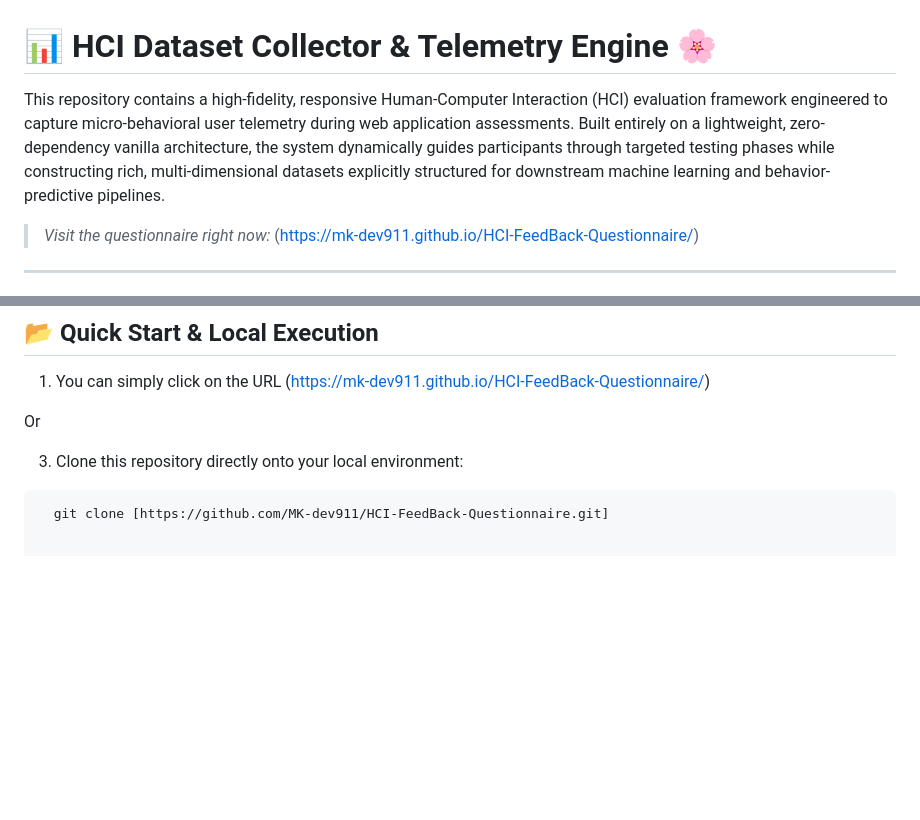
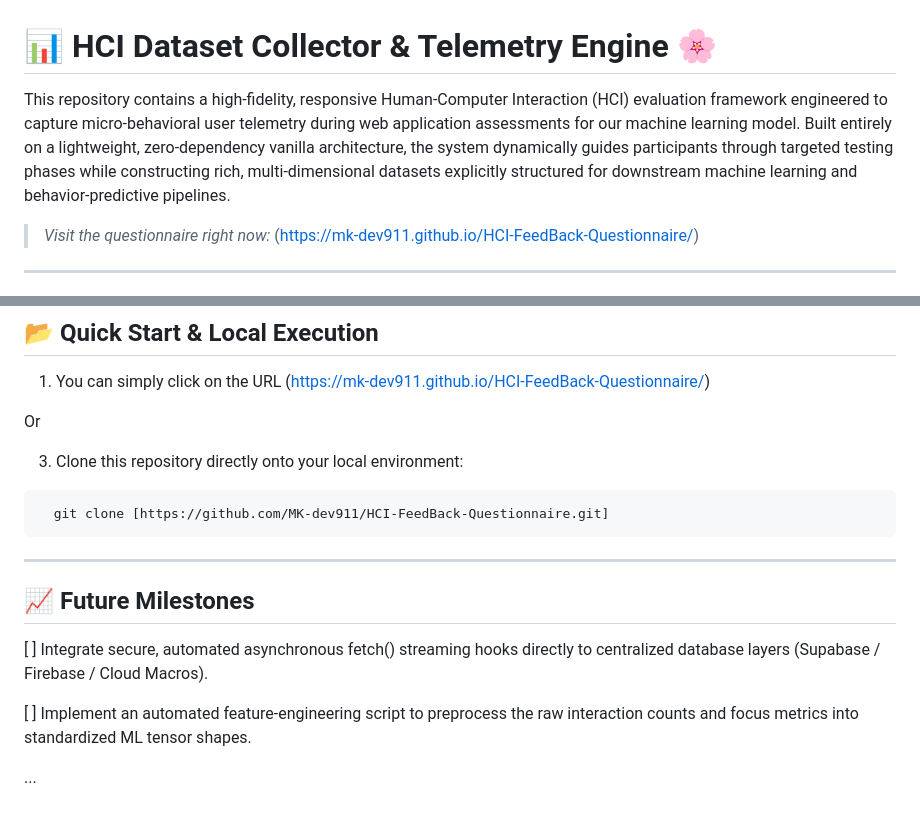
Before and after one commit to MK-dev911/HCI-FeedBack-Questionnaire, a Markdown page: README.md, 2 parts joined by grey strips. Rendered like a GitHub page; blank space fills up the shorter version.

````diff
--- a/README.md
+++ b/README.md
@@ -1,6 +1,6 @@
 # 📊 HCI Dataset Collector & Telemetry Engine 🌸
 
-This repository contains a high-fidelity, responsive Human-Computer Interaction (HCI) evaluation framework engineered to capture micro-behavioral user telemetry during web application assessments. Built entirely on a lightweight, zero-dependency vanilla architecture, the system dynamically guides participants through targeted testing phases while constructing rich, multi-dimensional datasets explicitly structured for downstream machine learning and behavior-predictive pipelines.
+This repository contains a high-fidelity, responsive Human-Computer Interaction (HCI) evaluation framework engineered to capture micro-behavioral user telemetry during web application assessments for our machine learning model. Built entirely on a lightweight, zero-dependency vanilla architecture, the system dynamically guides participants through targeted testing phases while constructing rich, multi-dimensional datasets explicitly structured for downstream machine learning and behavior-predictive pipelines.
 
 >*Visit the questionnaire right now:* (https://mk-dev911.github.io/HCI-FeedBack-Questionnaire/)
 
@@ -79,3 +79,13 @@ Upon completing the evaluation matrix, the engine packages all localized interac
 3. Clone this repository directly onto your local environment:
  ```bash
    git clone [https://github.com/MK-dev911/HCI-FeedBack-Questionnaire.git]
+```
+
+---
+
+## 📈 Future Milestones
+[ ] Integrate secure, automated asynchronous fetch() streaming hooks directly to centralized database layers (Supabase / Firebase / Cloud Macros).
+
+[ ] Implement an automated feature-engineering script to preprocess the raw interaction counts and focus metrics into standardized ML tensor shapes.
+
+...
````
